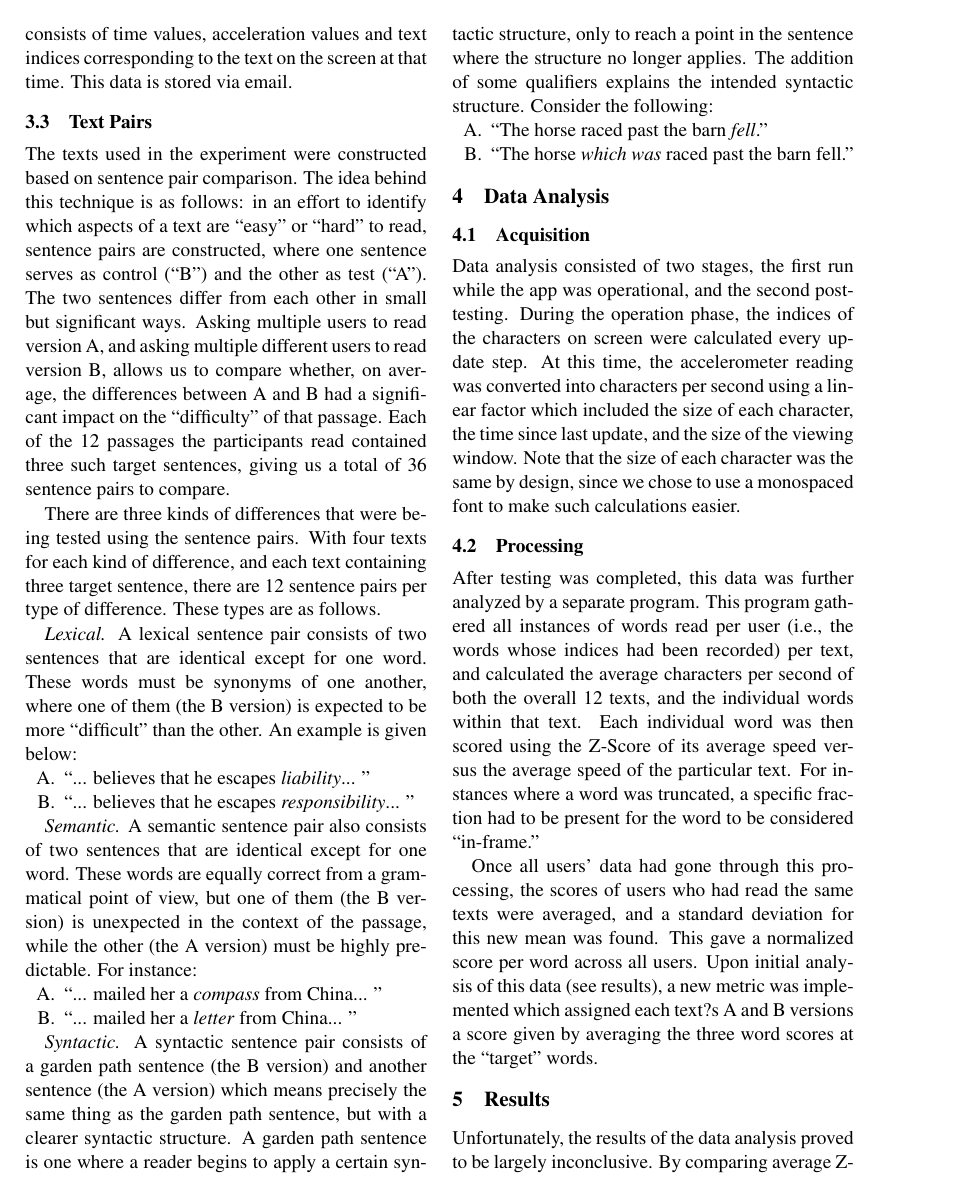
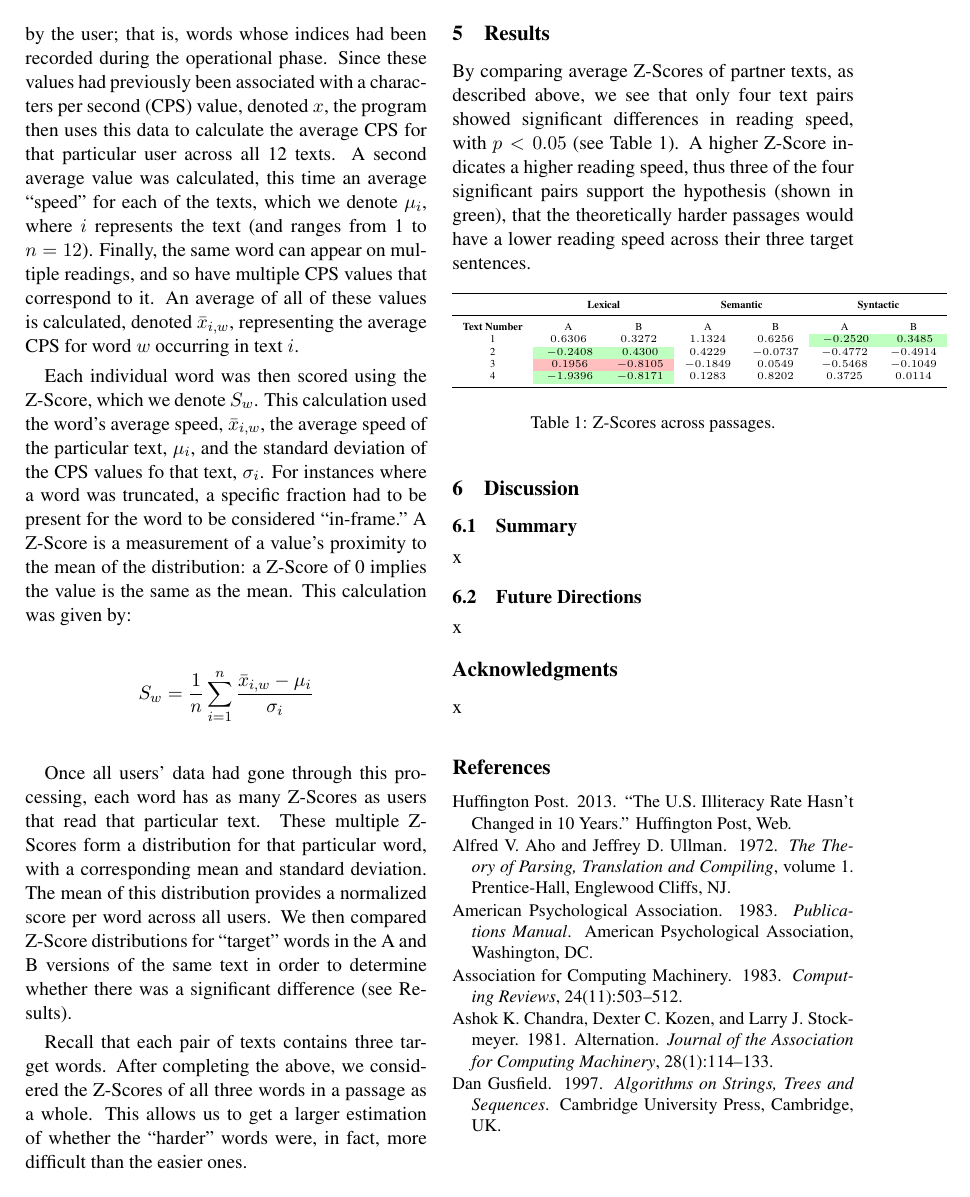
Before and after one commit to VOjha/TextSimplification, a LaTeX paper (REPORT/ATS Final Report.tex): page 4 of 5 before the commit and page 4 of 4 after it. Compiled offline with pdfLaTeX.

Commit message:
Rewrote data acquisition and results

```diff
--- a/REPORT/ATS Final Report.tex
+++ b/REPORT/ATS Final Report.tex
@@ -123,4 +111,16 @@
-	The data collected during the participant's reading consists of time values, acceleration values and text indices corresponding to the text on the screen at that time. This data is stored via email.
+%	\subsection{Participants}
+%
+%	The participants for this study were recruited from amongst summer researchers at Harvey Mudd via email signups. They were told that they would be expected to read a number of passages and summarize them for the researcher leading the study, and that they would be compensated \$5 for their time. Through this recruiting process, the study had 22 participants between the ages of 18 and 22, 10 of whom were female, and 12 male.
+%
+%	\subsection{Logistics}
+%
+%	Participants were allotted 45 minutes each for the study, although there was no expectation for the study to take over 20 minutes. Each participant began the experiment by reading an informed consent form which explained how the data would be collected, what steps were taken to ensure anonymity, and potential benefits from the study. After signing the form, each participant was given a quick overview of what they were expected to do: they were asked to use the iPad app to read 12 texts back to back, at their own pace, with an emphasis on reading for comprehension. They were given a chance to read a ``test passage," a passage of around 10 words meant to allow users to get used to the controls that had been preset for them. This was in order to avoid recording data that was in reality the user getting used to the given controls.
+%
+%	After this test passage, the participant is asked to click the ``Next'' button which appears once a text is complete. For each of the subsequent 12 passages, the participant read the text in silence, and upon completion, summarizes the text briefly for the researcher out loud. We required each participant to summarize each text in order to ensure they were, in fact, reading the passage for comprehension, rather than speeding through the text. Each text the participants read has an ``A'' and a ``B'' version, and a participant reading the ``A'' version of a text does not read the ``B'', and vice versa. The differences between these two versions will be explained in Section 4.3.
+%
+%	After reading all 12 passages, the participant was given \$5 as compensation, and asked to sign a form acknowledging receipt of this compensation. If requested, participants were also given a brief explanation of what the texts they read were meant to represent. This information was saved until after the experiment in order to avoid the participants knowing what to expect from the text, as we intended to capture as natural a reading process as possible.
+%
+%	The data collected during the participant's reading consists of time values, acceleration values and text indices corresponding to the text on the screen at that time. This data is stored via email.
 
 	\subsection{Text Pairs}
 
@@ -150,21 +150,44 @@
 
 	\subsection{Acquisition}
 
-	Data analysis consisted of two stages, the first run while the app was operational, and the second post-testing. During the operation phase, the indices of the characters on screen were calculated every update step. At this time, the accelerometer reading was converted into characters per second using a linear factor which included the size of each character, the time since last update, and the size of the viewing window. Note that the size of each character was the same by design, since we chose to use a monospaced font to make such calculations easier.
+	Data analysis consisted of two stages, the first run while the app was operational, and the second post-testing. During the operational phase, the indices of the characters on screen were calculated every update step. At this time, the accelerometer reading was converted into characters per second using a linear factor which included the size of each character, the time since last update, and the size of the viewing window. (Note that the size of each character was the same by design, since we chose to use a monospaced font to make such calculations easier.) Thus, each reading yields a time stamp, indices representing the word on screen at that time, and the ``reading speed'' of the user at the time.
 
 	\subsection{Processing}
 
-	After testing was completed, this data was further analyzed by a separate program. This program gathered all instances of words read per user (i.e., the words whose indices had been recorded) per text, and calculated the average characters per second of both the overall 12 texts, and the individual words within that text. Each individual word was then scored using the Z-Score of its average speed versus the average speed of the particular text. For instances where a word was truncated, a specific fraction had to be present for the word to be considered ``in-frame."
+	After testing was completed, this data was further analyzed by a separate program. For each text, the program first gathers all instances of words read by the user; that is, words whose indices had been recorded during the operational phase. Since these values had previously been associated with a characters per second (CPS) value, denoted $x$, the program then uses this data to calculate the average CPS for that particular user across all 12 texts. A second average value was calculated, this time an average ``speed'' for each of the texts, which we denote $\mu_i$, where $i$ represents the text (and ranges from 1 to $n=12$). Finally, the same word can appear on multiple readings, and so have multiple CPS values that correspond to it. An average of all of these values is calculated, denoted $\bar{x}_{i,w}$, representing the average CPS for word $w$ occurring in text $i$.
 
+	Each individual word was then scored using the Z-Score, which we denote $S_w$. This calculation used the word's average speed, $\bar{x}_{i,w}$, the average speed of the particular text, $\mu_i$, and the standard deviation of the CPS values fo that text, $\sigma_i$. For instances where a word was truncated, a specific fraction had to be present for the word to be considered ``in-frame." A Z-Score is a measurement of a value's proximity to the mean of the distribution: a Z-Score of 0 implies the value is the same as the mean. This calculation was given by:
 
-	Once all users' data had gone through this processing, the scores of users who had read the same texts were averaged, and a standard deviation for this new mean was found. This gave a normalized score per word across all users. Upon initial analysis of this data (see results), a new metric was implemented which assigned each text?s A and B versions a score given by averaging the three word scores at the ``target" words.
+	\[ S_w = \frac1n \sum_{i=1}^n \frac{\bar{x}_{i,w} - \mu_i}{\sigma_i} \]
+
+	Once all users' data had gone through this processing, each word has as many Z-Scores as users that read that particular text. These multiple Z-Scores form a distribution for that particular word, with a corresponding mean and standard deviation. The mean of this distribution provides a normalized score per word across all users. We then compared Z-Score distributions for ``target'' words in the A and B versions of the same text in order to determine whether there was a significant difference (see Results).
+
+	Recall that each pair of texts contains three target words. After completing the above, we considered the Z-Scores of all three words in a passage as a whole. This allows us to get a larger estimation of whether the ``harder'' words were, in fact, more difficult than the easier ones.
 
 
 	\section{Results}
 
-	Unfortunately, the results of the data analysis proved to be largely inconclusive. By comparing average Z-Scores of partner texts, as shown in figure [FIGURE NUMBER], we see that only four text pairs showed significant differences in reading speed, with $p < 0.05$. A higher Z-Score indicates a higher reading speed, thus three of the four significant pairs support the hypothesis, that the theoretically harder passages would have a lower reading speed across their three target sentences.
+	By comparing average Z-Scores of partner texts, as described above, we see that only four text pairs showed significant differences in reading speed, with $p < 0.05$  (see Table 1). A higher Z-Score indicates a higher reading speed, thus three of the four significant pairs support the hypothesis (shown in green), that the theoretically harder passages would have a lower reading speed across their three target sentences.
 
-	\section{Summary and Future Directions}
+	\begin{table}[!htbp]
+		\tiny
+		\begin{center}
+			\begin{tabular}{*7c}
+				\toprule
+				 & \multicolumn{2}{c}{\textbf{Lexical}} & \multicolumn{2}{c}{\textbf{Semantic}} & \multicolumn{2}{c}{\textbf{Syntactic}} \\
+				\midrule
+				\textbf{Text Number} & A & B & A & B & A & B \\
+				1 & $ 0.6306 $ & $ 0.3272 $ & $ 1.1324 $ & $ 0.6256 $ & \cellcolor{green!25} $ -0.2520 $ & \cellcolor{green!25} $ 0.3485 $ \\
+				2 & \cellcolor{green!25} $ -0.2408 $ & \cellcolor{green!25} $ 0.4300 $ & $ 0.4229 $ & $ -0.0737 $ & $ -0.4772 $ & $ -0.4914 $ \\
+				3 & \cellcolor{red!25} $ 0.1956 $ & \cellcolor{red!25} $ -0.8105 $ & $ -0.1849 $ & $ 0.0549 $ & $ -0.5468 $ & $ -0.1049 $ \\
+				4 & \cellcolor{green!25} $ -1.9396 $ & \cellcolor{green!25} $ -0.8171 $ & $ 0.1283 $ & $ 0.8202 $ & $ 0.3725 $ & $ 0.0114 $ \\
+				\bottomrule
+			\end{tabular}
+		\end{center}
+		\caption{Z-Scores across passages.}
+	\end{table}
+
+	\section{Discussion}
 
 	\subsection{Summary}
 
@@ -176,7 +199,7 @@
 
 	\section*{Acknowledgments}
 
-	We are grateful to Professor Julie Medero for being our advisor during this process, and to the Harvey Mudd College CS Department for housing and supporting us. We would also like to thank the summer research students who participated in our studies.
+	x
 
 	\begin{thebibliography}{}
 
```
Also changed, not shown: REPORT/ATS Final Report.pdf, REPORT/ATS Final Report.tex (54 more changed lines), 2 other files.
